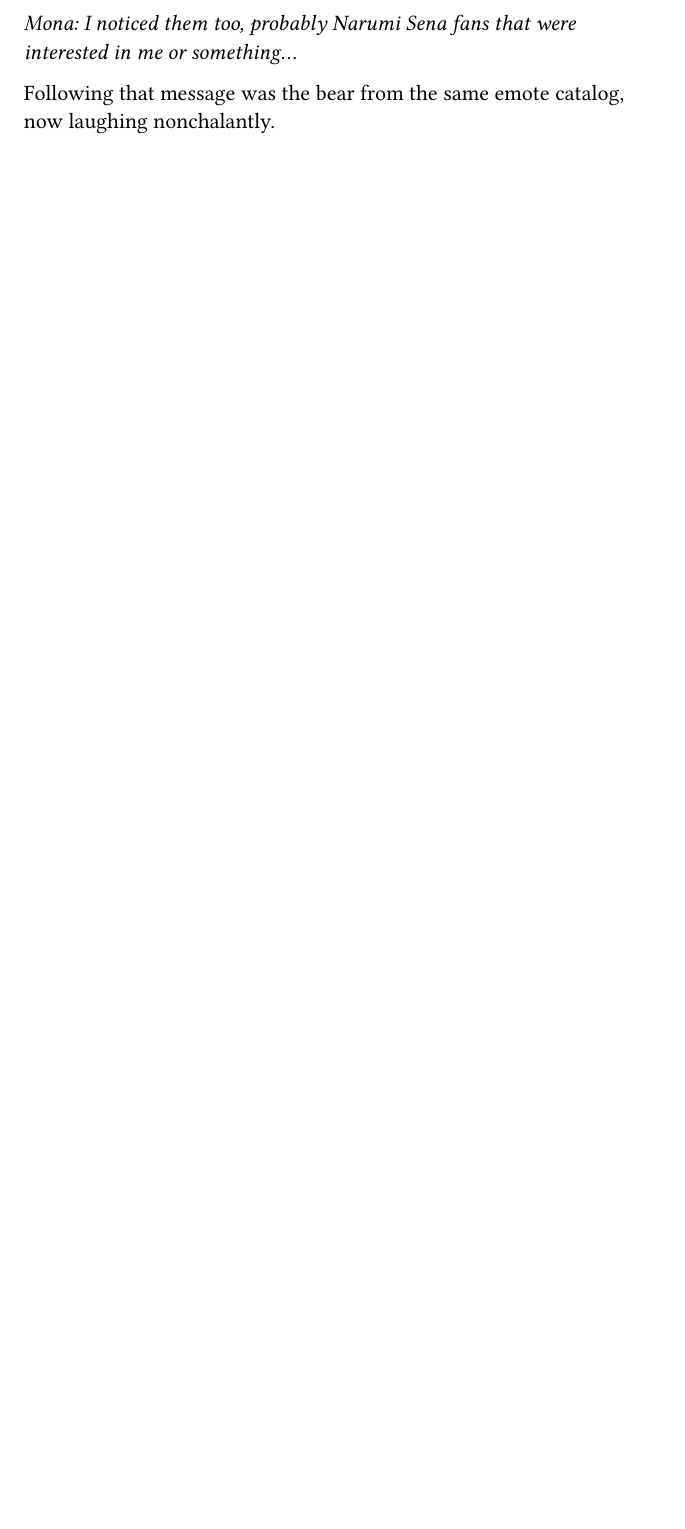
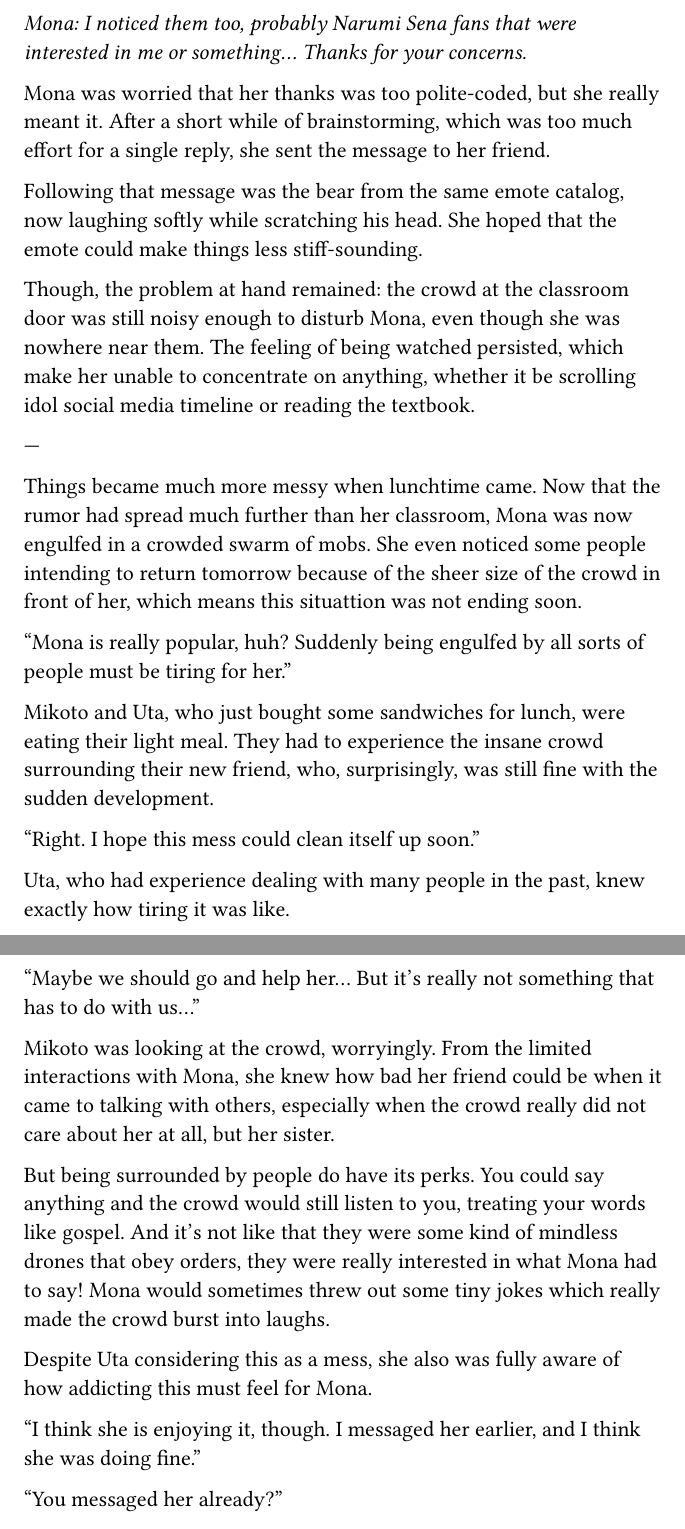
Before and after one commit to nrs-org/novelslop, a Typst document (main.typ, which reads content/vol_01/chap_09.typ): part of page 51 of 51 before the commit and two parts of pages 52 and 53 of 54 after it, the two joined at a grey line, cut so that both start at the same text, the shorter picture padded with empty space. Compiled offline with Typst 0.15.

Commit message:
Chap 9 update

```diff
--- a/content/vol_01/chap_09.typ
+++ b/content/vol_01/chap_09.typ
@@ -57,6 +65,3 @@
   _"She noticed! What to reply now..."_
 
   // honeyworks tribute?
-  Following Uta's message was an emote of a clueless bear with a giant question
-  mark above its head. Mona tried to look for a cute-looking emote to reply, but
-  her saved emote list was empty.
@@ -63,6 +75,61 @@
+  emote.
 
   _Mona: I noticed them too, probably Narumi Sena fans that were interested in
-  me or something..._
+  me or something... Thanks for your concerns._
+
+  Mona was worried that her thanks was too polite-coded, but she really meant
+  it. After a short while of brainstorming, which was too much effort for a
+  single reply, she sent the message to her friend.
 
   Following that message was the bear from the same emote catalog, now laughing
-  nonchalantly.
+  softly while scratching his head. She hoped that the emote could make things
+  less stiff-sounding.
+
+  Though, the problem at hand remained: the crowd at the classroom door was
+  still noisy enough to disturb Mona, even though she was nowhere near them. The
+  feeling of being watched persisted, which make her unable to concentrate on
+  anything, whether it be scrolling idol social media timeline or reading the
+  textbook.
+
+  ---
+
+  Things became much more messy when lunchtime came. Now that the rumor had
+  spread much further than her classroom, Mona was now engulfed in a crowded
+  swarm of mobs. She even noticed some people intending to return tomorrow
+  because of the sheer size of the crowd in front of her, which means this
+  situattion was not ending soon.
+
+  "Mona is really popular, huh? Suddenly being engulfed by all sorts of people
+  must be tiring for her."
+
+  Mikoto and Uta, who just bought some sandwiches for lunch, were eating their
+  light meal. They had to experience the insane crowd surrounding their new
+  friend, who, surprisingly, was still fine with the sudden development.
+
+  "Right. I hope this mess could clean itself up soon."
+
+  Uta, who had experience dealing with many people in the past, knew exactly how
+  tiring it was like.
+
+  "Maybe we should go and help her... But it's really not something that has to
+  do with us..."
+
+  Mikoto was looking at the crowd, worryingly. From the limited interactions
+  with Mona, she knew how bad her friend could be when it came to talking with
+  others, especially when the crowd really did not care about her at all, but
+  her sister.
+
+  But being surrounded by people do have its perks. You could say anything and
+  the crowd would still listen to you, treating your words like gospel.
+  And it's not like that they were some kind of mindless drones that obey
+  orders, they were really interested in what Mona had to say! Mona would
+  sometimes threw out some tiny jokes which really made the crowd burst into
+  laughs.
+
+  Despite Uta considering this as a mess, she also was fully aware of how
+  addicting this must feel for Mona.
+
+  "I think she is enjoying it, though. I messaged her earlier, and I think she
+  was doing fine."
+
+  "You messaged her already?"
```
Also changed, not shown: content/vol_01/chap_09.typ (89 more changed lines).
